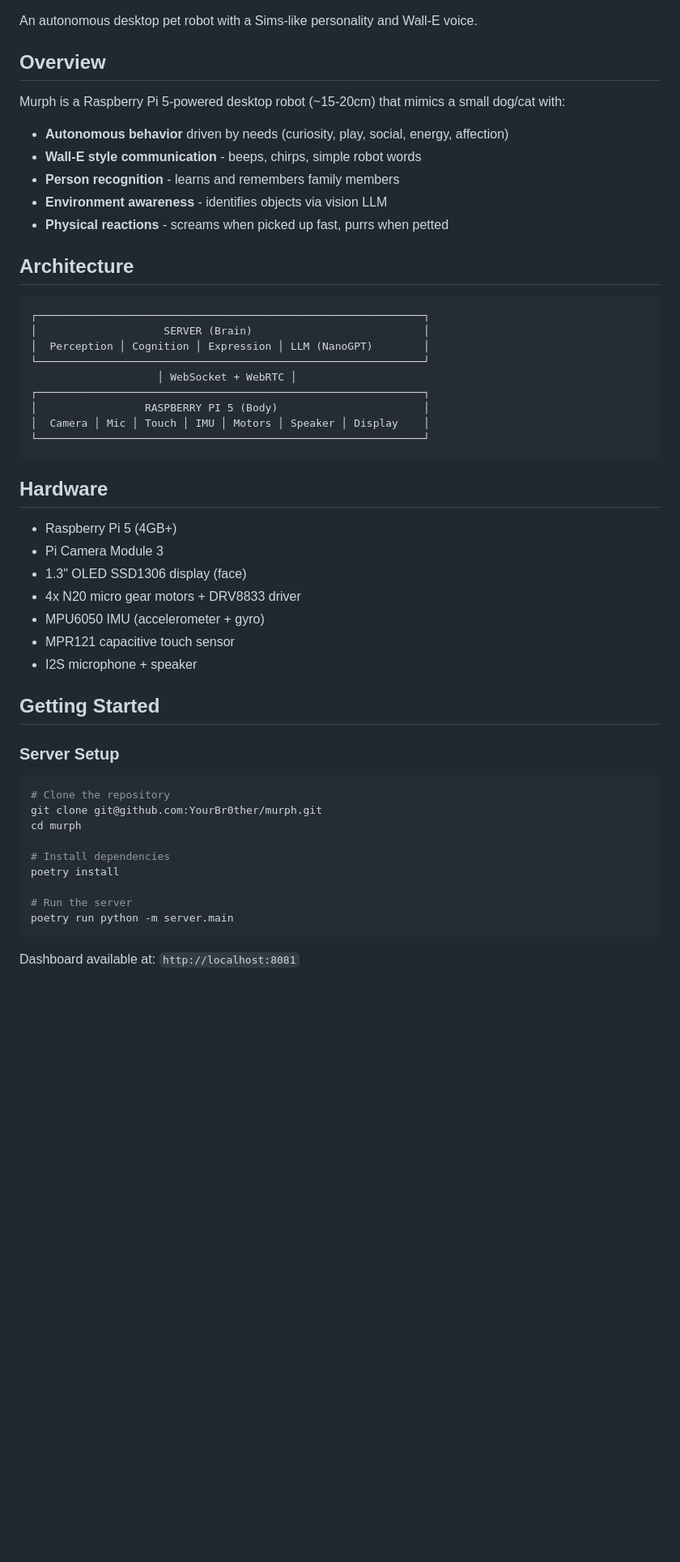
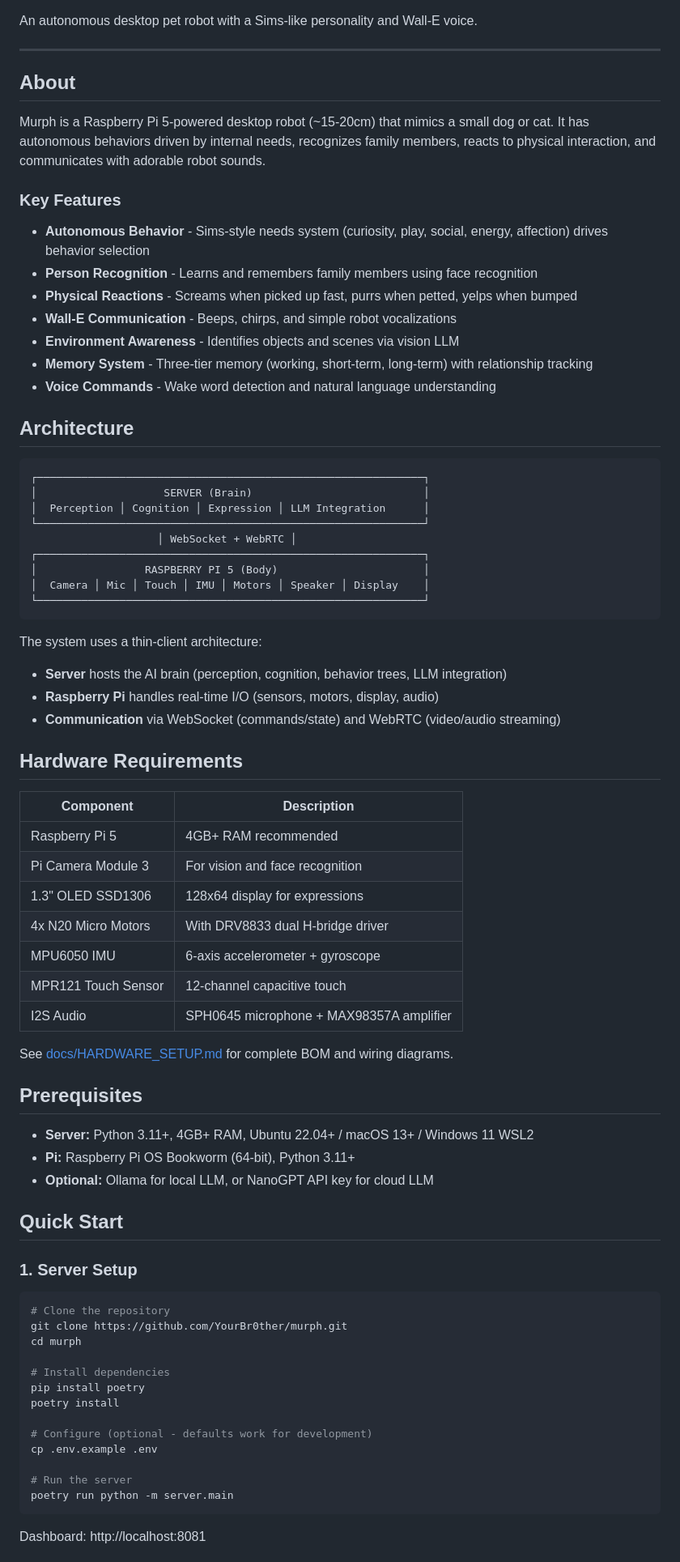
Before and after one commit to YourBr0ther/murph, a Markdown page: README.md, the part around one of its changes. Shown at 81% size. Drawn GitHub-style; blank space fills up the shorter version.

````diff
--- a/README.md
+++ b/README.md
@@ -2,22 +7,28 @@
 
 An autonomous desktop pet robot with a Sims-like personality and Wall-E voice.
 
-## Overview
+---
 
-Murph is a Raspberry Pi 5-powered desktop robot (~15-20cm) that mimics a small dog/cat with:
+## About
 
-- **Autonomous behavior** driven by needs (curiosity, play, social, energy, affection)
-- **Wall-E style communication** - beeps, chirps, simple robot words
-- **Person recognition** - learns and remembers family members
-- **Environment awareness** - identifies objects via vision LLM
-- **Physical reactions** - screams when picked up fast, purrs when petted
+Murph is a Raspberry Pi 5-powered desktop robot (~15-20cm) that mimics a small dog or cat. It has autonomous behaviors driven by internal needs, recognizes family members, reacts to physical interaction, and communicates with adorable robot sounds.
+
+### Key Features
+
+- **Autonomous Behavior** - Sims-style needs system (curiosity, play, social, energy, affection) drives behavior selection
+- **Person Recognition** - Learns and remembers family members using face recognition
+- **Physical Reactions** - Screams when picked up fast, purrs when petted, yelps when bumped
+- **Wall-E Communication** - Beeps, chirps, and simple robot vocalizations
+- **Environment Awareness** - Identifies objects and scenes via vision LLM
+- **Memory System** - Three-tier memory (working, short-term, long-term) with relationship tracking
+- **Voice Commands** - Wake word detection and natural language understanding
 
 ## Architecture
 
 ```
 ┌─────────────────────────────────────────────────────────────┐
 │                    SERVER (Brain)                           │
-│  Perception │ Cognition │ Expression │ LLM (NanoGPT)        │
+│  Perception │ Cognition │ Expression │ LLM Integration      │
 └─────────────────────────────────────────────────────────────┘
                     │ WebSocket + WebRTC │
 ┌─────────────────────────────────────────────────────────────┐
@@ -26,31 +37,50 @@ Murph is a Raspberry Pi 5-powered desktop robot (~15-20cm) that mimics a small d
 └─────────────────────────────────────────────────────────────┘
 ```
 
-## Hardware
+The system uses a thin-client architecture:
+- **Server** hosts the AI brain (perception, cognition, behavior trees, LLM integration)
+- **Raspberry Pi** handles real-time I/O (sensors, motors, display, audio)
+- **Communication** via WebSocket (commands/state) and WebRTC (video/audio streaming)
 
-- Raspberry Pi 5 (4GB+)
-- Pi Camera Module 3
-- 1.3" OLED SSD1306 display (face)
-- 4x N20 micro gear motors + DRV8833 driver
-- MPU6050 IMU (accelerometer + gyro)
-- MPR121 capacitive touch sensor
-- I2S microphone + speaker
+## Hardware Requirements
 
-## Getting Started
+| Component | Description |
+|-----------|-------------|
+| Raspberry Pi 5 | 4GB+ RAM recommended |
+| Pi Camera Module 3 | For vision and face recognition |
+| 1.3" OLED SSD1306 | 128x64 display for expressions |
+| 4x N20 Micro Motors | With DRV8833 dual H-bridge driver |
+| MPU6050 IMU | 6-axis accelerometer + gyroscope |
+| MPR121 Touch Sensor | 12-channel capacitive touch |
+| I2S Audio | SPH0645 microphone + MAX98357A amplifier |
 
-### Server Setup
+See [docs/HARDWARE_SETUP.md](docs/HARDWARE_SETUP.md) for complete BOM and wiring diagrams.
+
+## Prerequisites
+
+- **Server:** Python 3.11+, 4GB+ RAM, Ubuntu 22.04+ / macOS 13+ / Windows 11 WSL2
+- **Pi:** Raspberry Pi OS Bookworm (64-bit), Python 3.11+
+- **Optional:** Ollama for local LLM, or NanoGPT API key for cloud LLM
+
+## Quick Start
+
+### 1. Server Setup
 
 ```bash
 # Clone the repository
-git clone git@github.com:YourBr0ther/murph.git
+git clone https://github.com/YourBr0ther/murph.git
 cd murph
 
 # Install dependencies
+pip install poetry
 poetry install
+
+# Configure (optional - defaults work for development)
+cp .env.example .env
 
 # Run the server
 poetry run python -m server.main
 ```
 
-Dashboard available at: `http://localhost:8081`
+Dashboard: http://localhost:8081
 
````
Also changed, not shown: other parts of README.md (+92 -27 lines).
